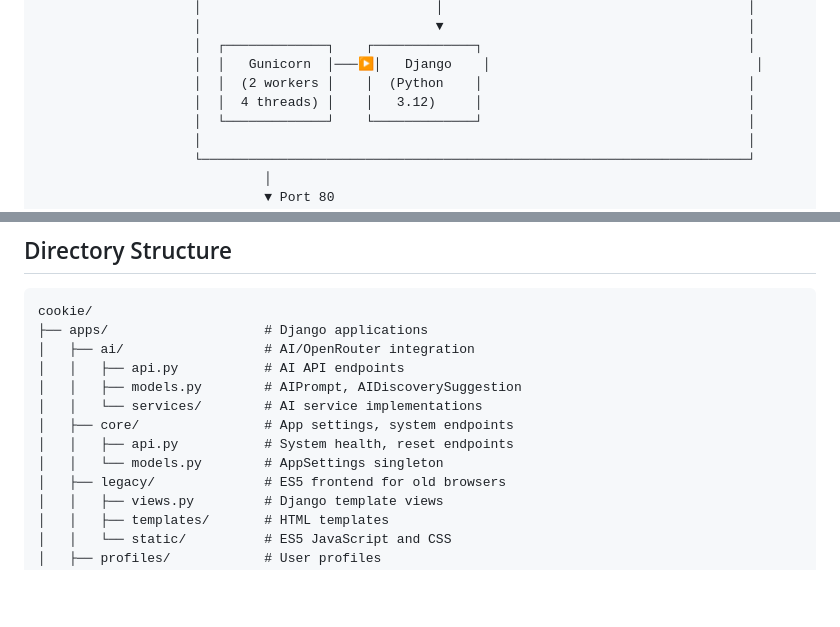
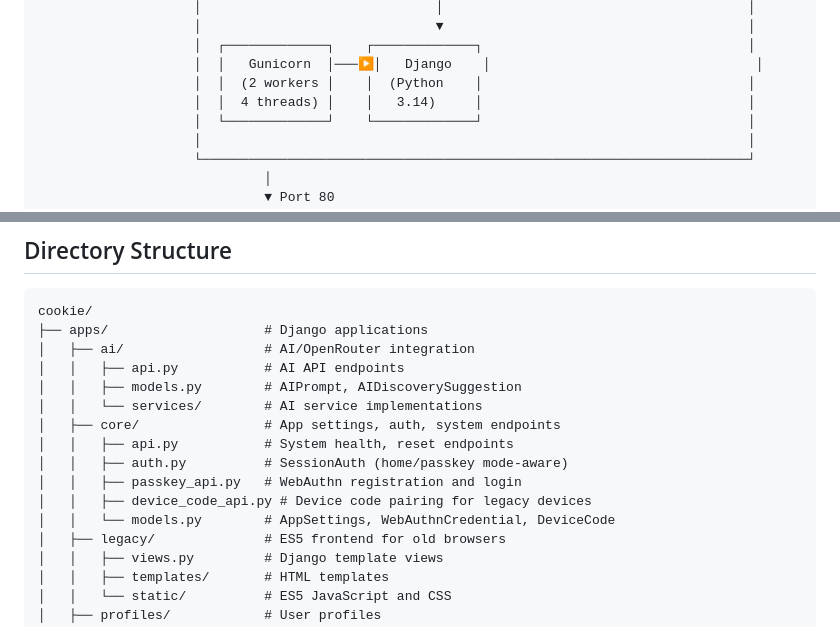
Before and after one commit to matthewdeaves/cookie, a Markdown page: docs/ARCHITECTURE.md, 2 parts joined by grey strips. Drawn GitHub-style; blank space fills up the shorter version.

```diff
--- a/docs/ARCHITECTURE.md
+++ b/docs/ARCHITECTURE.md
@@ -23,7 +23,7 @@ This document describes the system architecture, data models, and API structure.
                     │  ┌─────────────┐    ┌─────────────┐                                  │
                     │  │   Gunicorn  │───▶│   Django    │                                  │
                     │  │  (2 workers │    │  (Python    │                                  │
-                    │  │  4 threads) │    │   3.12)     │                                  │
+                    │  │  4 threads) │    │   3.14)     │                                  │
                     │  └─────────────┘    └─────────────┘                                  │
                     │                                                                      │
                     └──────────────────────────────────────────────────────────────────────┘
@@ -50,9 +50,12 @@ cookie/
 │   │   ├── api.py           # AI API endpoints
 │   │   ├── models.py        # AIPrompt, AIDiscoverySuggestion
 │   │   └── services/        # AI service implementations
-│   ├── core/                # App settings, system endpoints
+│   ├── core/                # App settings, auth, system endpoints
 │   │   ├── api.py           # System health, reset endpoints
-│   │   └── models.py        # AppSettings singleton
+│   │   ├── auth.py          # SessionAuth (home/passkey mode-aware)
+│   │   ├── passkey_api.py   # WebAuthn registration and login
+│   │   ├── device_code_api.py # Device code pairing for legacy devices
+│   │   └── models.py        # AppSettings, WebAuthnCredential, DeviceCode
 │   ├── legacy/              # ES5 frontend for old browsers
 │   │   ├── views.py         # Django template views
 │   │   ├── templates/       # HTML templates
```
Also changed, not shown: other parts of docs/ARCHITECTURE.md (+38 -2 lines), docs/AI-FEATURES.md (+16 -16 lines), docs/DEPLOYMENT.md (+11 -13 lines).
